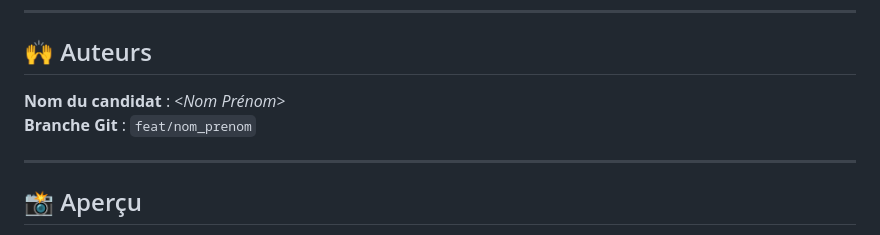
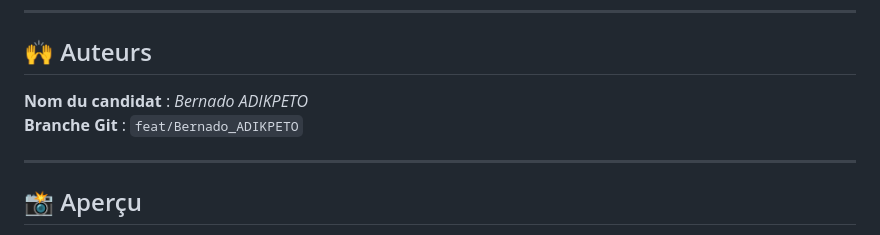
Before and after one commit to vertim-coders/Test-Technique-PSIE, a Markdown page: README.md, the part around the change. Drawn GitHub-style.

```diff
--- a/README.md
+++ b/README.md
@@ -114,8 +114,8 @@ npm run dev
 
 ## 🙌 Auteurs
 
-**Nom du candidat** : _<Nom Prénom>_
-**Branche Git** : `feat/nom_prenom`
+**Nom du candidat** : _Bernado ADIKPETO_
+**Branche Git** : `feat/Bernado_ADIKPETO`
 
 ---
 
```
